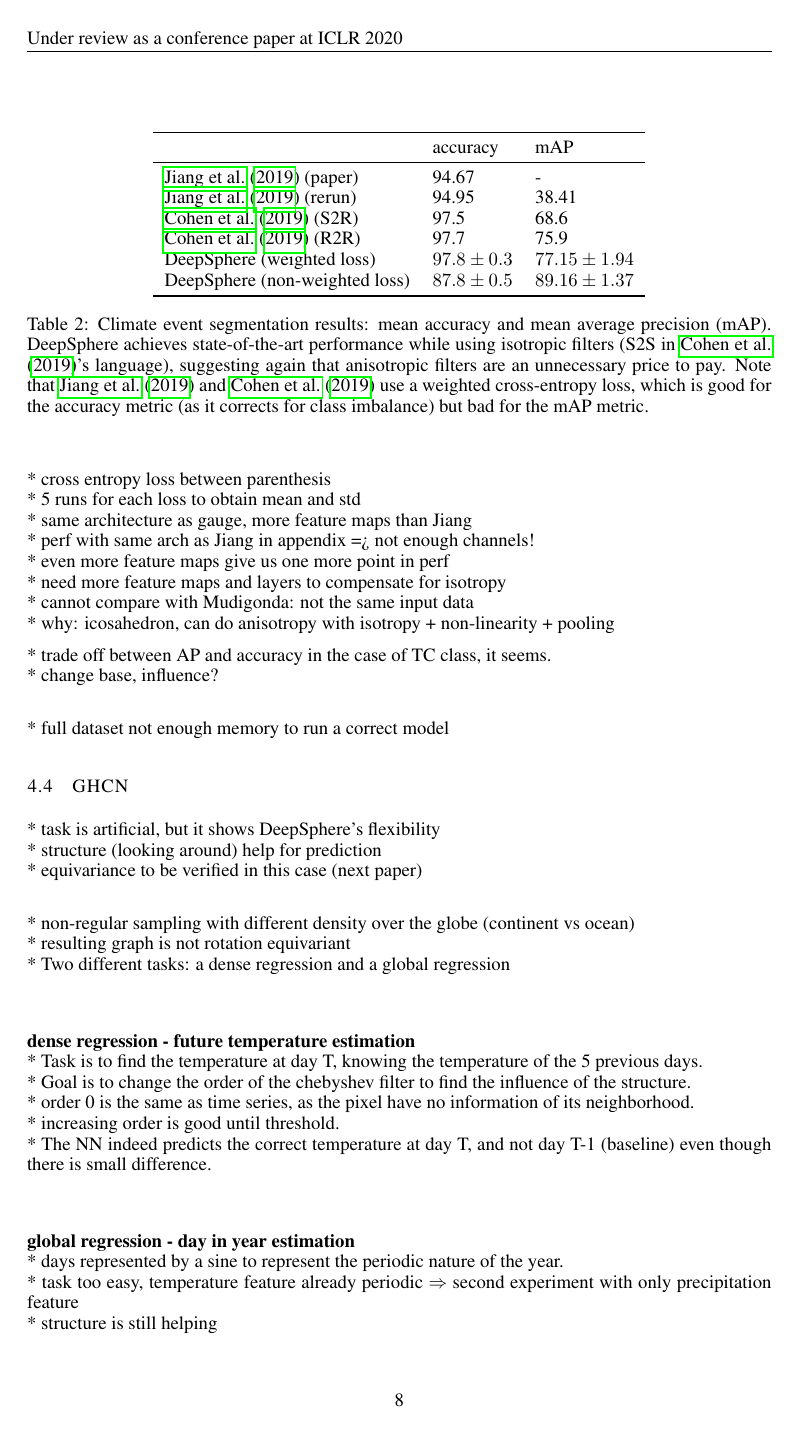
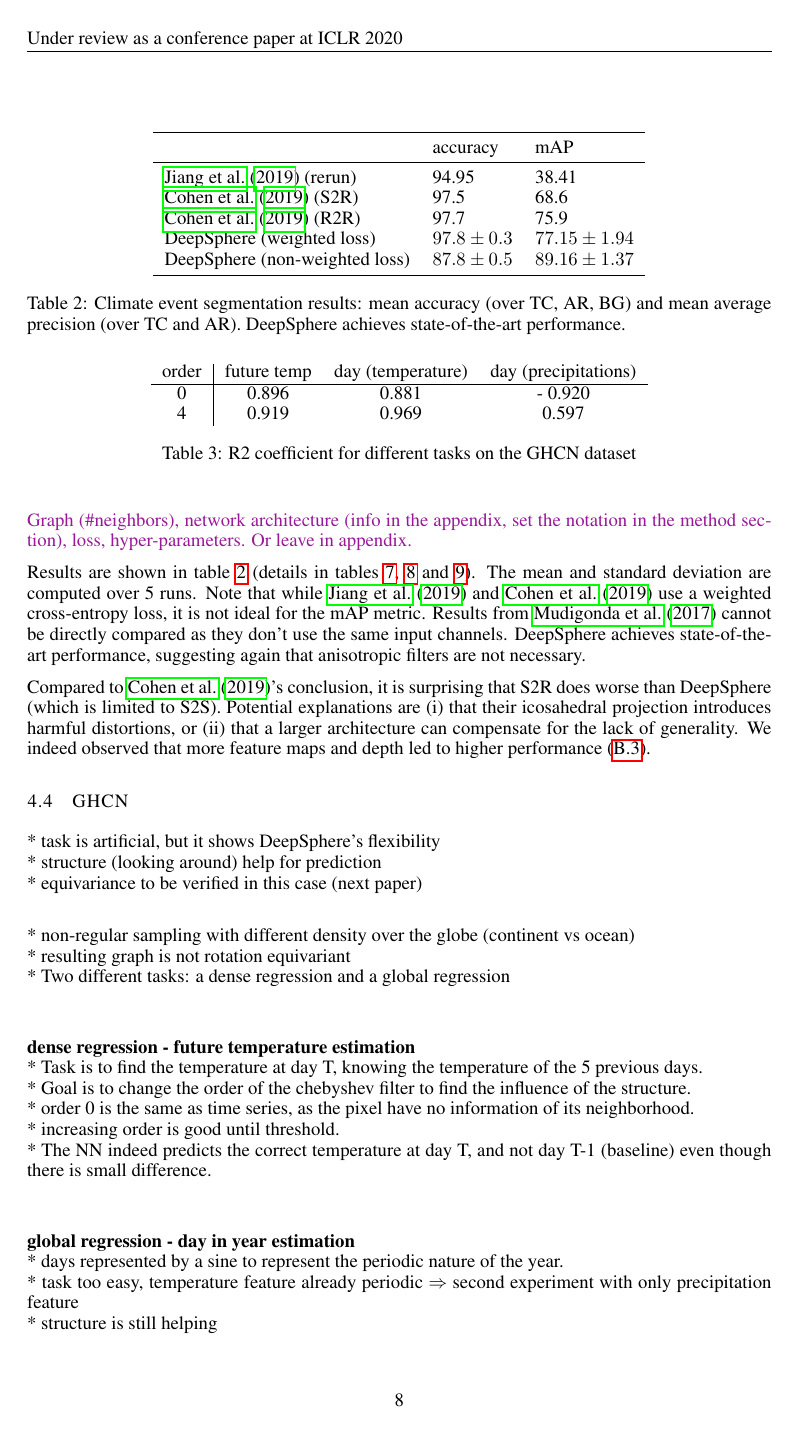
Before and after one commit to deepsphere/paper-deepsphere-iclr2020, a LaTeX paper (main.tex): page 8 of 20. Compiled offline with pdfLaTeX.

Commit message:
climate experiment

```diff
--- a/main.tex
+++ b/main.tex
@@ -441,3 +447,4 @@ For the same reason, using the more uniform HEALPix discretization or lowering t
+\todo{Graph (\#neighbors), network architecture (info in the appendix, set the notation in the method section), loss, hyper-parameters. Or leave in appendix.}
 
 \begin{table}
 	\centering
@@ -445,7 +452,7 @@ For the same reason, using the more uniform HEALPix discretization or lowering t
 	\toprule
 	& accuracy & mAP \\
 	\midrule
-	\cite{jiang2019sphericalcnn} (paper) & 94.67 & - \\
+	%\cite{jiang2019sphericalcnn} (paper) & 94.67 & - \\
 	\cite{jiang2019sphericalcnn} (rerun) & 94.95 & 38.41 \\
 	\cite{cohen2019gauge} (S2R) & 97.5 & 68.6 \\
 	\cite{cohen2019gauge} (R2R) & 97.7 & 75.9 \\
@@ -454,6 +461,6 @@ For the same reason, using the more uniform HEALPix discretization or lowering t
 	\bottomrule
 	\end{tabular}
 	\caption{
-		Climate event segmentation results: mean accuracy and mean average precision (mAP). DeepSphere achieves state-of-the-art performance while using isotropic filters (S2S in \citet{cohen2019gauge}'s language), suggesting again that anisotropic filters are an unnecessary price to pay.
-		Note that \citet{jiang2019sphericalcnn} and \citet{cohen2019gauge} use a weighted cross-entropy loss, which is good for the accuracy metric (as it corrects for class imbalance) but bad for the mAP metric.
+		Climate event segmentation results: mean accuracy (over TC, AR, BG) and mean average precision (over TC and AR).
+		DeepSphere achieves state-of-the-art performance. %, suggesting again that anisotropic filters are an unnecessary price to pay.
 	}
@@ -464,19 +470,12 @@ For the same reason, using the more uniform HEALPix discretization or lowering t
-* cross entropy loss between parenthesis\\
-* 5 runs for each loss to obtain mean and std\\
-* same architecture as gauge, more feature maps than Jiang\\
-* perf with same arch as Jiang in appendix => not enough channels!\\
-* even more feature maps give us one more point in perf\\
-* need more feature maps and layers to compensate for isotropy \\
-* cannot compare with Mudigonda: not the same input data\\
-* why: icosahedron, can do anisotropy with isotropy + non-linearity + pooling
+Results are shown in \tabref{climate} (details in tables~\ref{tab:climate:accuracy}, \ref{tab:climate:map} and~\ref{tab:climate:speed}).
+The mean and standard deviation are computed over 5 runs.
+Note that while \citet{jiang2019sphericalcnn} and \citet{cohen2019gauge} use a weighted cross-entropy loss, it is not ideal for the mAP metric.
+Results from \citet{mudigonda2017climateevents} cannot be directly compared as they don't use the same input channels.
+DeepSphere achieves state-of-the-art performance, suggesting again that anisotropic filters are not necessary.
 
-* trade off between AP and accuracy in the case of TC class, it seems.\\
-* change base, influence?\\
-
-* full dataset not enough memory to run a correct model
-
-% jiang like correct: 99.81631631, 13.18655162, 52.62412867, 55.20899887;  0.3990812 , 0.80056251, 0.59982186; 4 ms; 2h40
-% more feat: 99.67871329, 38.78607557, 66.37910064, 68.2812965: 0.99981102, 0.60714174, 0.83236147, 0.71975161; 12ms; 6h20
+Compared to \citet{cohen2019gauge}'s conclusion, it is surprising that S2R does worse than DeepSphere (which is limited to S2S).
+Potential explanations are (i) that their icosahedral projection introduces harmful distortions, or (ii) that a larger architecture can compensate for the lack of generality. % powerfulness?
+We indeed observed that more feature maps and depth led to higher performance (\ref{sec:climate:appendix}).
 
 \subsection{GHCN} \label{sec:exp:ghcn}
 
```
Also changed, not shown: main.tex (44 more changed lines).
